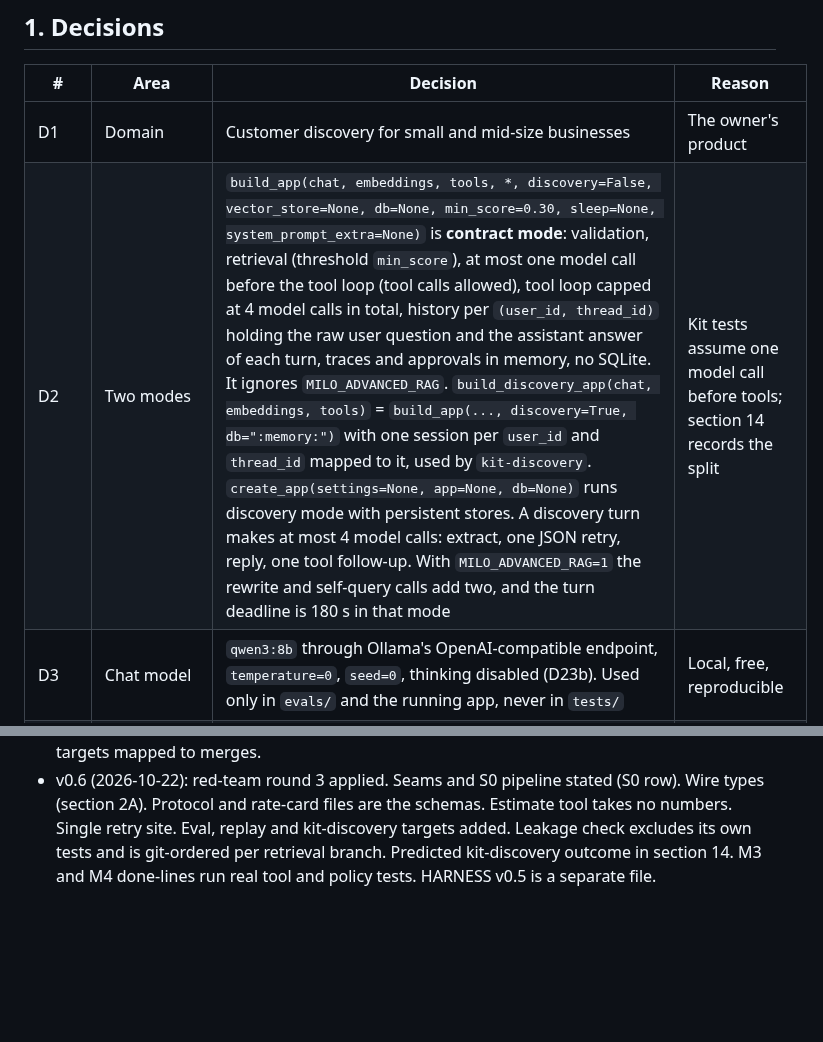
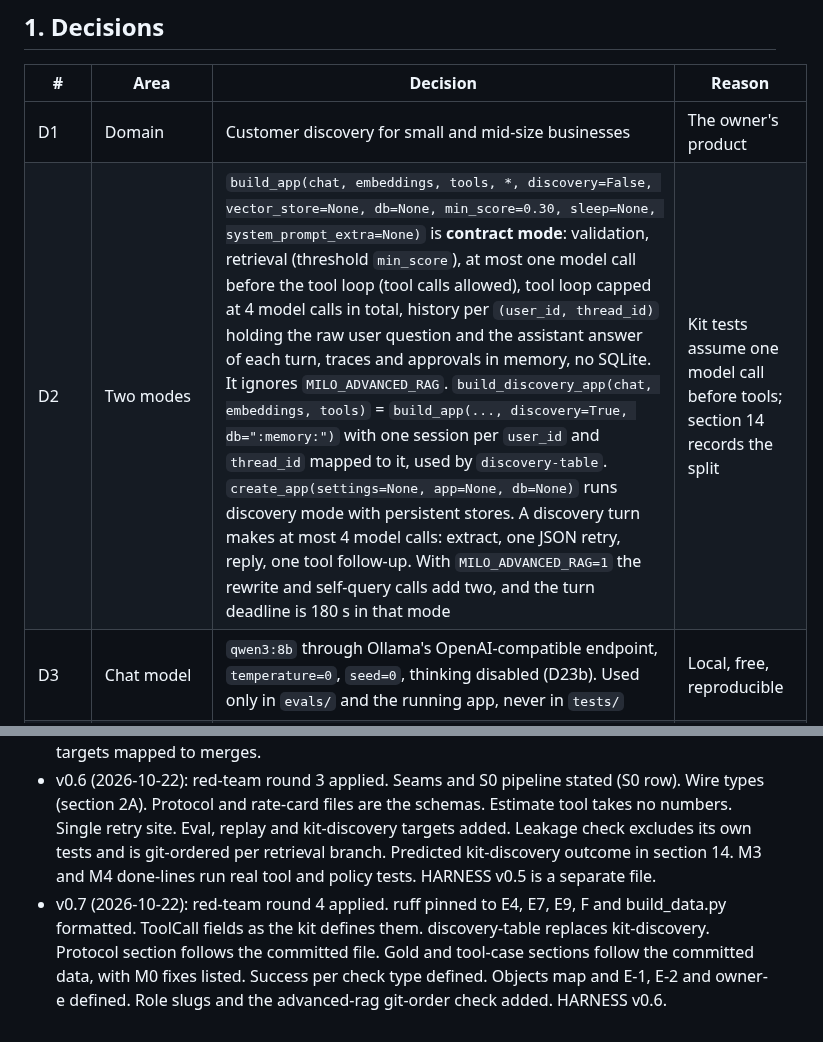
Before and after one commit to JinhoKim46/TC_AE_Sprint2_MILO, a Markdown page: SPEC.md, 2 parts joined by grey strips. Rendered like a GitHub page; blank space fills up the shorter version.

Commit message:
docs: SPEC v0.7 naming fix and version line
Co-Authored-By: Claude Haiku 5.5 <noreply@anthropic.com>
Claude-Session: https://claude.ai/code/session_01R9xpatJC8o2pDvMX57MQAb

```diff
--- a/SPEC.md
+++ b/SPEC.md
@@ -23,7 +23,7 @@ recommended modules, an indicative cost range and next steps.
 | # | Area | Decision | Reason |
 |---|---|---|---|
 | D1 | Domain | Customer discovery for small and mid-size businesses | The owner's product |
-| D2 | Two modes | `build_app(chat, embeddings, tools, *, discovery=False, vector_store=None, db=None, min_score=0.30, sleep=None, system_prompt_extra=None)` is **contract mode**: validation, retrieval (threshold `min_score`), at most one model call before the tool loop (tool calls allowed), tool loop capped at 4 model calls in total, history per `(user_id, thread_id)` holding the raw user question and the assistant answer of each turn, traces and approvals in memory, no SQLite. It ignores `MILO_ADVANCED_RAG`. `build_discovery_app(chat, embeddings, tools)` = `build_app(..., discovery=True, db=":memory:")` with one session per `user_id` and `thread_id` mapped to it, used by `kit-discovery`. `create_app(settings=None, app=None, db=None)` runs discovery mode with persistent stores. A discovery turn makes at most 4 model calls: extract, one JSON retry, reply, one tool follow-up. With `MILO_ADVANCED_RAG=1` the rewrite and self-query calls add two, and the turn deadline is 180 s in that mode | Kit tests assume one model call before tools; section 14 records the split |
+| D2 | Two modes | `build_app(chat, embeddings, tools, *, discovery=False, vector_store=None, db=None, min_score=0.30, sleep=None, system_prompt_extra=None)` is **contract mode**: validation, retrieval (threshold `min_score`), at most one model call before the tool loop (tool calls allowed), tool loop capped at 4 model calls in total, history per `(user_id, thread_id)` holding the raw user question and the assistant answer of each turn, traces and approvals in memory, no SQLite. It ignores `MILO_ADVANCED_RAG`. `build_discovery_app(chat, embeddings, tools)` = `build_app(..., discovery=True, db=":memory:")` with one session per `user_id` and `thread_id` mapped to it, used by `discovery-table`. `create_app(settings=None, app=None, db=None)` runs discovery mode with persistent stores. A discovery turn makes at most 4 model calls: extract, one JSON retry, reply, one tool follow-up. With `MILO_ADVANCED_RAG=1` the rewrite and self-query calls add two, and the turn deadline is 180 s in that mode | Kit tests assume one model call before tools; section 14 records the split |
 | D3 | Chat model | `qwen3:8b` through Ollama's OpenAI-compatible endpoint, `temperature=0`, `seed=0`, thinking disabled (D23b). Used only in `evals/` and the running app, never in `tests/` | Local, free, reproducible |
 | D4 | Cloud model | `openai/gpt-5-mini` through OpenRouter with `ChatOpenAI(base_url=...)`. The class lives in `src/milo/llm/cloud.py` and is never instantiated in tests, evals or the default app | Cloud is off (D18) |
 | D5 | Embeddings | `BAAI/bge-small-en-v1.5` through `sentence-transformers`, 384 dimensions, cosine space. The query prefix `Represent this sentence for searching relevant passages: ` is added inside the bge embedder wrapper only, never by the retriever; the calibrated threshold is measured with the prefix applied the same way. Imported lazily | Local; keeps `import milo.app` light |
@@ -443,3 +443,4 @@ Each done-line runs through a kit target or a test path. A milestone's done-line
 - v0.4.1 to v0.4.4 (2026-10-22): demo companies and data pipeline (section 3A); ChatGPT prompts; data agent drafts prose (D52 → D55); model approvals and Flask acceptance (D53, D54).
 - v0.5 (2026-10-22): red-team round 2 applied. Threads keyed by (user, thread) in contract mode. Tools through the backend protocol. Kit attack enums kept. Ruff excludes kit files. Contract threshold fixed at 0.30. Contract target enforced by root conftest. Store and auth roles in Phase 1a. Validation and stub retriever in S0. Protocol and rate-card schemas given. App.ingest specified. Provider error mapping. Single sealing loader. Discovery reply runs the tool loop and shows a details drawer. M7 on dev, F2 on test. Approval lifecycle. Replay-based provenance. Makefile targets with commands. Estimate numbers out of the model. Minor fixes: HTMX removed, trailers from the harness, identity before validation, lazy imports, `.python-version`, git-based privacy file list, session at sign-in, one turn per session, traces table, 44-row gold split, targets mapped to merges.
 - v0.6 (2026-10-22): red-team round 3 applied. Seams and S0 pipeline stated (S0 row). Wire types (section 2A). Protocol and rate-card files are the schemas. Estimate tool takes no numbers. Single retry site. Eval, replay and kit-discovery targets added. Leakage check excludes its own tests and is git-ordered per retrieval branch. Predicted kit-discovery outcome in section 14. M3 and M4 done-lines run real tool and policy tests. HARNESS v0.5 is a separate file.
+- v0.7 (2026-10-22): red-team round 4 applied. ruff pinned to E4, E7, E9, F and build_data.py formatted. ToolCall fields as the kit defines them. discovery-table replaces kit-discovery. Protocol section follows the committed file. Gold and tool-case sections follow the committed data, with M0 fixes listed. Success per check type defined. Objects map and E-1, E-2 and owner-e defined. Role slugs and the advanced-rag git-order check added. HARNESS v0.6.
```
